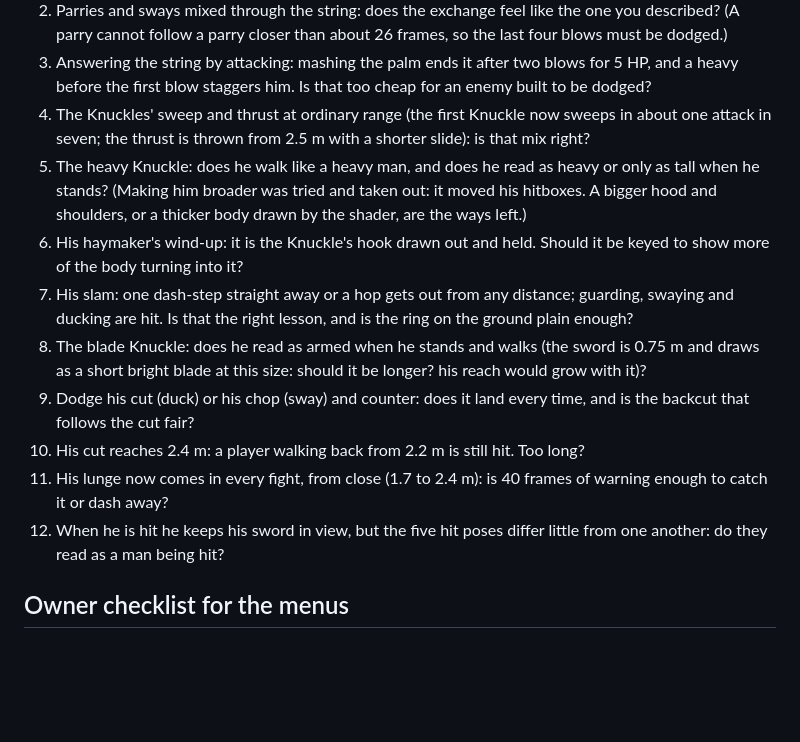
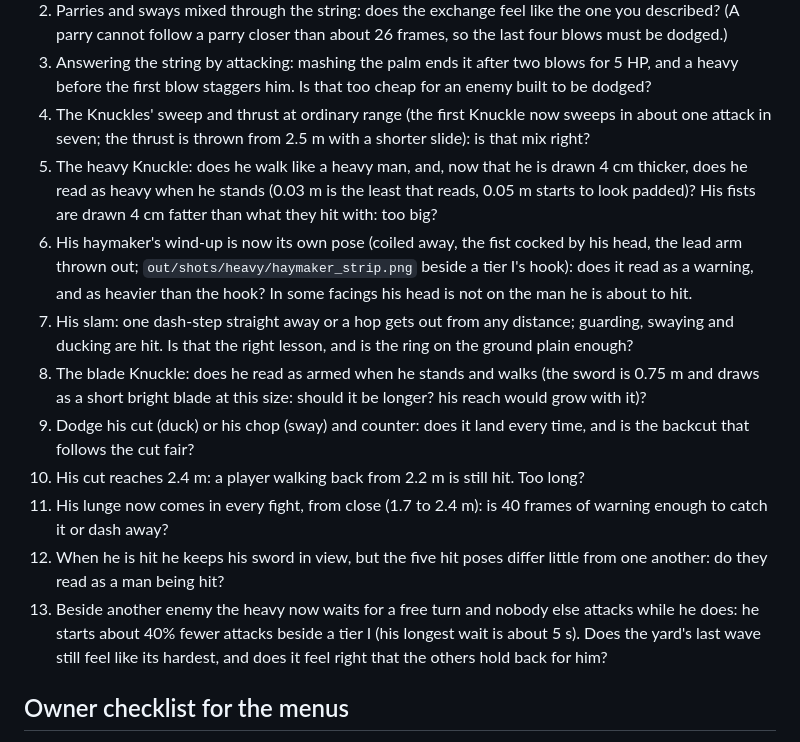
Before and after one commit to Advoxsegoat/Pump.Widget, a Markdown page: all-divine/STATE.md, the part around one of its changes. Rendered like a GitHub page; blank space fills up the shorter version.

Commit message:
All-Divine F1: STATE.md for the heavy Knuckle's follow-up (Task 14e) and the owner's checklist for him
Co-Authored-By: Claude Fable 5.2 <noreply@anthropic.com>
Claude-Session: https://claude.ai/code/session_01LMkMVrCtrU17oFEbS4ipui

```diff
--- a/all-divine/STATE.md
+++ b/all-divine/STATE.md
@@ -101,14 +101,15 @@ F1 Combat core (spec §9). Its plan is written, awaiting the owner's review: [`d
 2. Parries and sways mixed through the string: does the exchange feel like the one you described? (A parry cannot follow a parry closer than about 26 frames, so the last four blows must be dodged.)
 3. Answering the string by attacking: mashing the palm ends it after two blows for 5 HP, and a heavy before the first blow staggers him. Is that too cheap for an enemy built to be dodged?
 4. The Knuckles' sweep and thrust at ordinary range (the first Knuckle now sweeps in about one attack in seven; the thrust is thrown from 2.5 m with a shorter slide): is that mix right?
-5. The heavy Knuckle: does he walk like a heavy man, and does he read as heavy or only as tall when he stands? (Making him broader was tried and taken out: it moved his hitboxes. A bigger hood and shoulders, or a thicker body drawn by the shader, are the ways left.)
-6. His haymaker's wind-up: it is the Knuckle's hook drawn out and held. Should it be keyed to show more of the body turning into it?
+5. The heavy Knuckle: does he walk like a heavy man, and, now that he is drawn 4 cm thicker, does he read as heavy when he stands (0.03 m is the least that reads, 0.05 m starts to look padded)? His fists are drawn 4 cm fatter than what they hit with: too big?
+6. His haymaker's wind-up is now its own pose (coiled away, the fist cocked by his head, the lead arm thrown out; `out/shots/heavy/haymaker_strip.png` beside a tier I's hook): does it read as a warning, and as heavier than the hook? In some facings his head is not on the man he is about to hit.
 7. His slam: one dash-step straight away or a hop gets out from any distance; guarding, swaying and ducking are hit. Is that the right lesson, and is the ring on the ground plain enough?
 8. The blade Knuckle: does he read as armed when he stands and walks (the sword is 0.75 m and draws as a short bright blade at this size: should it be longer? his reach would grow with it)?
 9. Dodge his cut (duck) or his chop (sway) and counter: does it land every time, and is the backcut that follows the cut fair?
 10. His cut reaches 2.4 m: a player walking back from 2.2 m is still hit. Too long?
 11. His lunge now comes in every fight, from close (1.7 to 2.4 m): is 40 frames of warning enough to catch it or dash away?
 12. When he is hit he keeps his sword in view, but the five hit poses differ little from one another: do they read as a man being hit?
+13. Beside another enemy the heavy now waits for a free turn and nobody else attacks while he does: he starts about 40% fewer attacks beside a tier I (his longest wait is about 5 s). Does the yard's last wave still feel like its hardest, and does it feel right that the others hold back for him?
 
 ## Owner checklist for the menus
 
```
Also changed, not shown: other parts of all-divine/STATE.md (+1 -1 lines).
